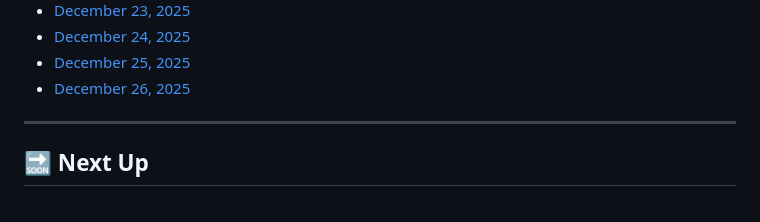
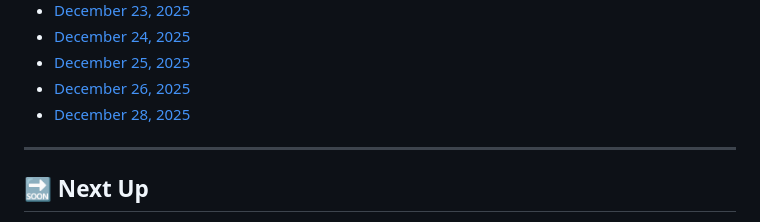
Before and after one commit to MouadBenaich/ZTM-learning-journey, a Markdown page: README.md, the part around the change. Rendered like a GitHub page.

Commit message:
Progress log file added

```diff
--- a/README.md
+++ b/README.md
@@ -368,6 +368,7 @@ This repository tracks modules, exercises, notes, and reflections — capturing
 - [December 24, 2025](progress/2025-12-24.md)
 - [December 25, 2025](progress/2025-12-25.md)
 - [December 26, 2025](progress/2025-12-26.md)
+- [December 28, 2025](progress/2025-12-28.md)
 
 ---
 
```
Also changed, not shown: progress/2025-12-28.md (added).
